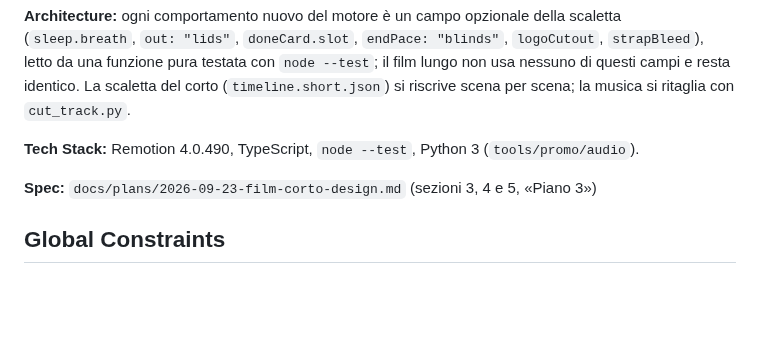
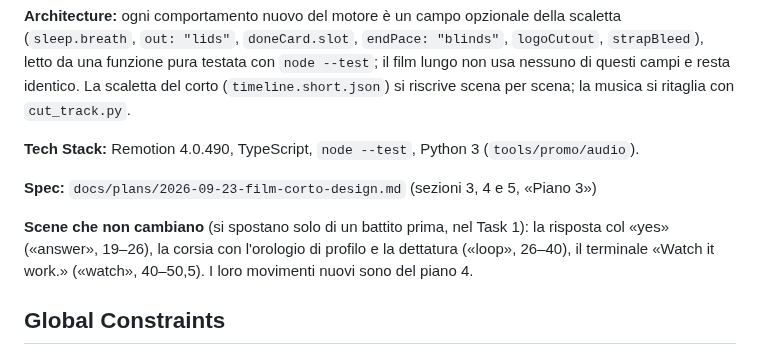
Before and after one commit to frsorrentino/claude-master-watch, a Markdown page: docs/plans/2026-09-23-film-corto-piano-3-struttura.md, the part around the change. Drawn GitHub-style; blank space fills up the shorter version.

Commit message:
docs: the short's plan 3 names the scenes that do not change, and a scene-by-scene progress list

```diff
--- a/docs/plans/2026-09-23-film-corto-piano-3-struttura.md
+++ b/docs/plans/2026-09-23-film-corto-piano-3-struttura.md
@@ -9,6 +9,8 @@
 **Tech Stack:** Remotion 4.0.490, TypeScript, `node --test`, Python 3 (`tools/promo/audio`).
 
 **Spec:** `docs/plans/2026-09-23-film-corto-design.md` (sezioni 3, 4 e 5, «Piano 3»)
+
+**Scene che non cambiano** (si spostano solo di un battito prima, nel Task 1): la risposta col «yes» («answer», 19–26), la corsia con l'orologio di profilo e la dettatura («loop», 26–40), il terminale «Watch it work.» («watch», 40–50,5). I loro movimenti nuovi sono del piano 4.
 
 ## Global Constraints
 
```
Also changed, not shown: docs/plans/2026-09-23-film-corto-avanzamento.md (added, +21 -0 lines).
